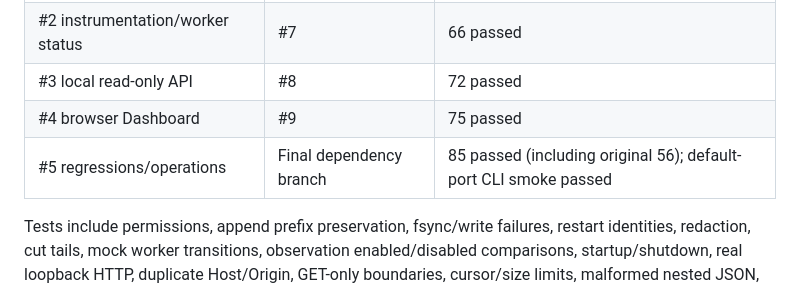
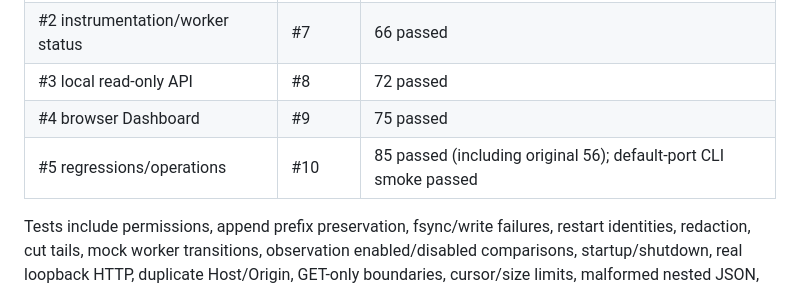
Before and after one commit to YesungJang/project-agent-gateway, a Markdown page: docs/dashboard-verification.md, the part around the change. Drawn GitHub-style.

```diff
--- a/docs/dashboard-verification.md
+++ b/docs/dashboard-verification.md
@@ -15,7 +15,7 @@ reimplementing it. Mac working-tree changes were unavailable and are not inferre
 | #2 instrumentation/worker status | #7 | 66 passed |
 | #3 local read-only API | #8 | 72 passed |
 | #4 browser Dashboard | #9 | 75 passed |
-| #5 regressions/operations | Final dependency branch | 85 passed (including original 56); default-port CLI smoke passed |
+| #5 regressions/operations | #10 | 85 passed (including original 56); default-port CLI smoke passed |
 
 Tests include permissions, append prefix preservation, fsync/write failures,
 restart identities, redaction, cut tails, mock worker transitions, observation
```
Also changed, not shown: docs/DASHBOARD_CHECKPOINT.md (+4 -1 lines).
